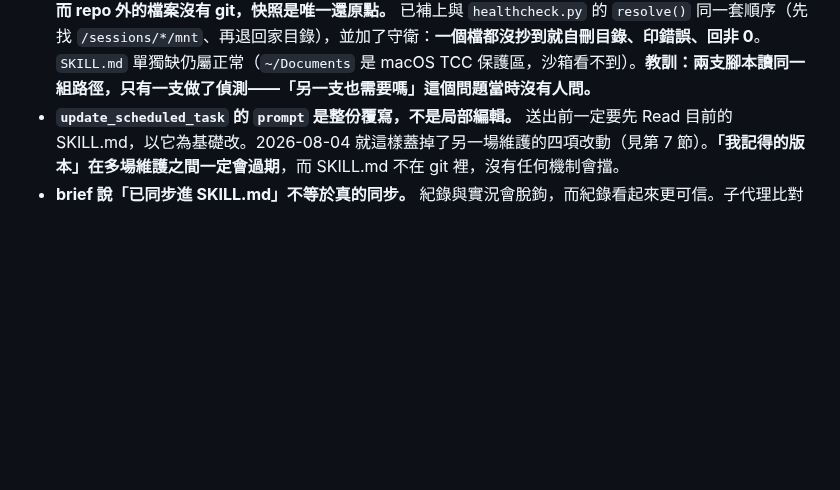
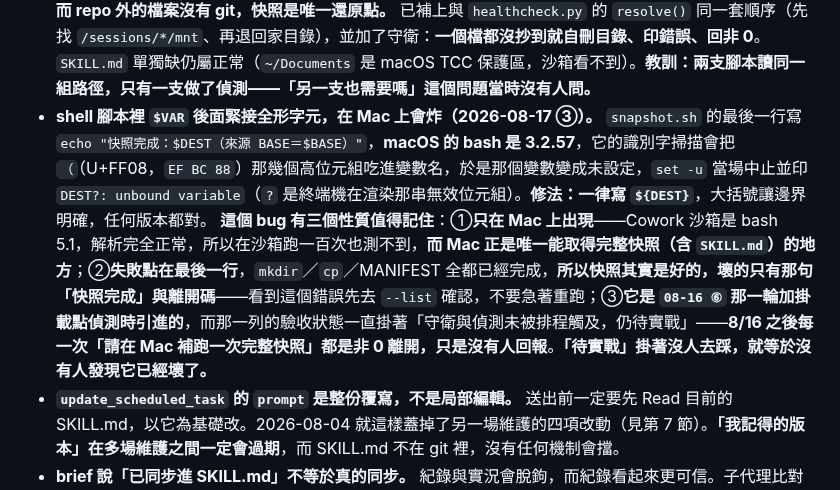
Before and after one commit to GunDamnBoy/podcast-knowledge-digest, a Markdown page: MAINTENANCE.md, the part around the change. Rendered like a GitHub page; blank space fills up the shorter version.

Commit message:
chore: update 2026-08-17 22:04

```diff
--- a/MAINTENANCE.md
+++ b/MAINTENANCE.md
@@ -83,6 +83,8 @@ python3 ~/.podfetch/healthcheck.py
 - **改防護機制時要問「它在最壞情況下會怎麼失敗」。** 典型形態是正常路徑有效、極端路徑放大傷害（08-04 修 503 造成 08-06 的 Lite 被永久除名；08-03 修時序造成根因誤判）。**次數與完整清單一律以第 12 節登記簿的第一類 bullet 為準，不要在這裡另記一個數字**——本行過去寫死「連續兩次」，後來與登記簿脫鉤。
 - **「收工後」快照要在**最後一次**改動之後取，否則快照鏈會出現空窗（2026-08-16）。** 08-16 那場的「收工後」快照取於 18:27，但 `08-16 ⑤`（第 5.5 步、回報第 16 項、成本模型訂正）是在那之後才寫進 `SKILL.md`——**於是當晚稽核時，SKILL.md 唯一的還原點是舊的**，若那時檔案遺失，⑤ 那一輪的工作就沒了。**而且症狀會偽裝成規格漂移**：對讀「brief 宣稱已同步 vs 快照查無實據」，看起來就像 SKILL.md 沒改。當晚由使用者貼回正本、以 `2026-08-16-233000` 補存還原。**「改了 SKILL.md 就存快照」這條規則本身沒問題，錯在把快照當成「收工的儀式」而不是「每次改動的收尾」。**
 - **`snapshot.sh` 曾經會安靜產生「空快照」（2026-08-16 修）。** 它的 `BASE` 原本寫死 `$HOME/.podfetch`、**沒有掛載點偵測**，所以在 Cowork 沙箱裡（`$HOME` 不是 `/Users/kenny`）每個檔案都印「（缺）」，然後**照樣建目錄、寫 MANIFEST、回報「快照完成」**——那筆會出現在 `--list` 裡，看起來就是一個正常的還原點。**而 repo 外的檔案沒有 git，快照是唯一還原點。** 已補上與 `healthcheck.py` 的 `resolve()` 同一套順序（先找 `/sessions/*/mnt`、再退回家目錄），並加了守衛：**一個檔都沒抄到就自刪目錄、印錯誤、回非 0**。`SKILL.md` 單獨缺仍屬正常（`~/Documents` 是 macOS TCC 保護區，沙箱看不到）。**教訓：兩支腳本讀同一組路徑，只有一支做了偵測——「另一支也需要嗎」這個問題當時沒有人問。**
+- **shell 腳本裡 `$VAR` 後面緊接全形字元，在 Mac 上會炸（2026-08-17 ③）。** `snapshot.sh` 的最後一行寫 `echo "快照完成：$DEST（來源 BASE＝$BASE）"`，**macOS 的 bash 是 3.2.57**，它的識別字掃描會把 `（`（U+FF08，`EF BC 88`）那幾個高位元組吃進變數名，於是那個變數變成未設定，`set -u` 當場中止並印 `DEST?: unbound variable`（`?` 是終端機在渲染那串無效位元組）。**修法：一律寫 `${DEST}`**，大括號讓邊界明確，任何版本都對。
+  **這個 bug 有三個性質值得記住**：①**只在 Mac 上出現**——Cowork 沙箱是 bash 5.1，解析完全正常，所以在沙箱跑一百次也測不到，**而 Mac 正是唯一能取得完整快照（含 `SKILL.md`）的地方**；②**失敗點在最後一行**，`mkdir`／`cp`／MANIFEST 全都已經完成，**所以快照其實是好的，壞的只有那句「快照完成」與離開碼**——看到這個錯誤先去 `--list` 確認，不要急著重跑；③**它是 `08-16 ⑥` 那一輪加掛載點偵測時引進的**，而那一列的驗收狀態一直掛著「守衛與偵測未被排程觸及，仍待實戰」——**8/16 之後每一次「請在 Mac 補跑一次完整快照」都是非 0 離開，只是沒有人回報**。**「待實戰」掛著沒人去踩，就等於沒有人發現它已經壞了。**
 - **`update_scheduled_task` 的 `prompt` 是整份覆寫，不是局部編輯。** 送出前一定要先 Read 目前的 SKILL.md，以它為基礎改。2026-08-04 就這樣蓋掉了另一場維護的四項改動（見第 7 節）。**「我記得的版本」在多場維護之間一定會過期**，而 SKILL.md 不在 git 裡，沒有任何機制會擋。
 - **brief 說「已同步進 SKILL.md」不等於真的同步。** 紀錄與實況會脫鉤，而紀錄看起來更可信。子代理比對時要專門檢查這一項。
 - **`web_fetch` 對 RSS／XML 一律回 `[binary data]`**，不要指望直接讀 feedUrl。
```
